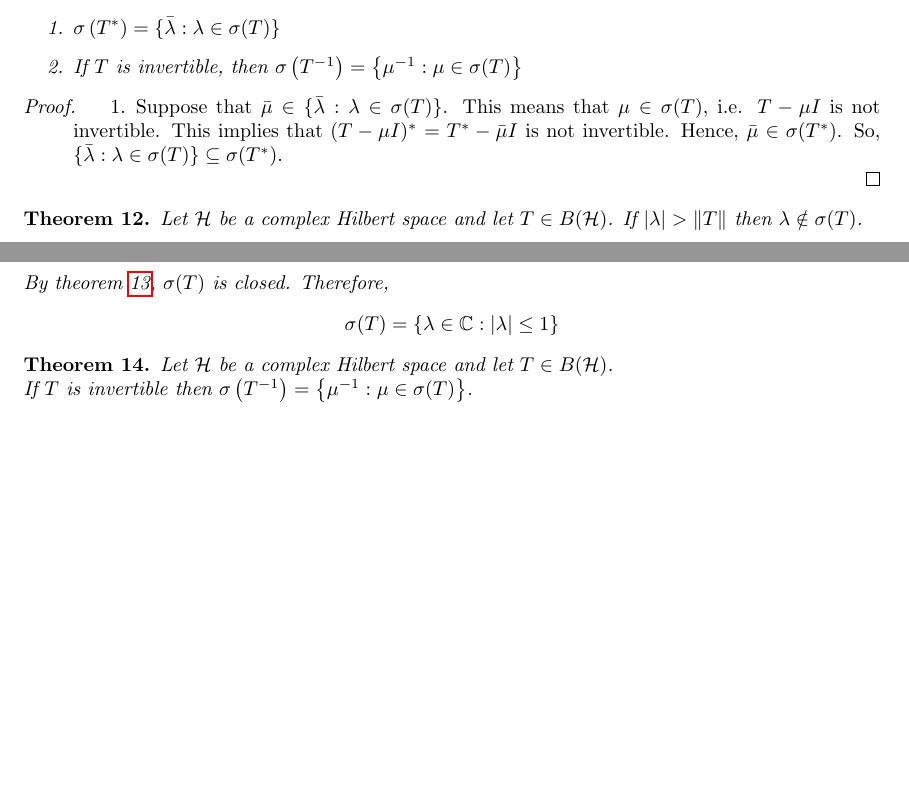
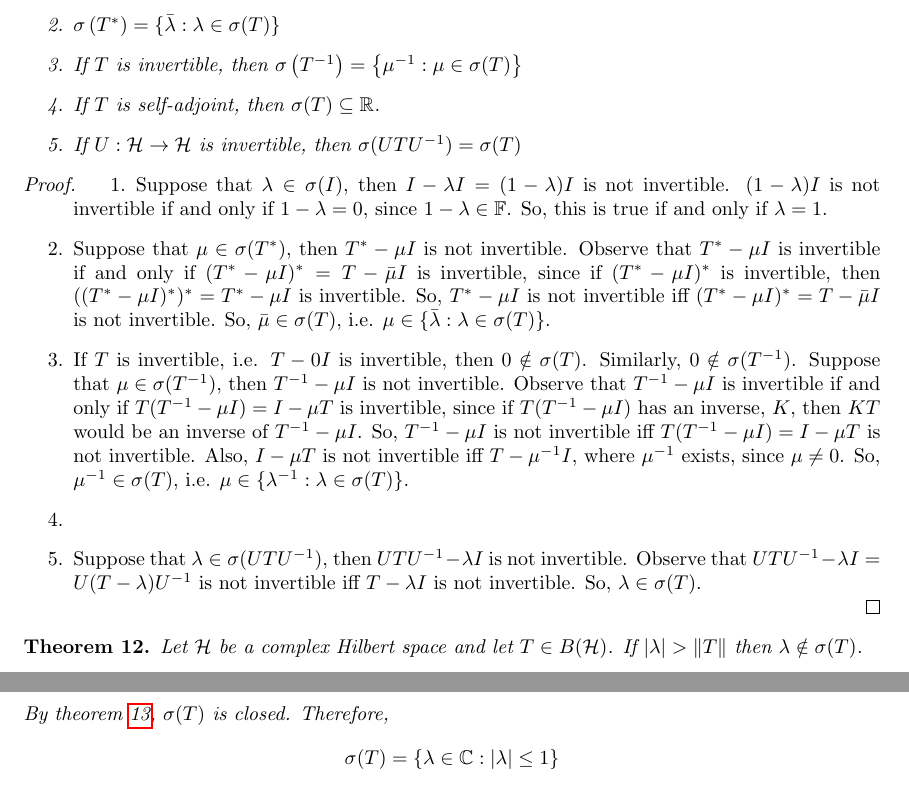
Before and after one commit to 3zooz1234/Math535-grpass-adj-oper, a LaTeX document (notes/note.tex): two parts of pages 13 and 15 of 16 before the commit and two parts of pages 13 and 16 of 16 after it, joined at a grey line, cut so that both start at the same text, the shorter picture padded with empty space. Compiled offline with pdfLaTeX.

Commit message:
Properties of Spectrum 2
to be continued...

```diff
--- a/notes/note.tex
+++ b/notes/note.tex
@@ -666,13 +666,22 @@ has no egienvalue
 \begin{prop}
   Let $\mathcal{H}$ be a Hilbert space. Let $T:\mathcal{H}\to\mathcal{H}$. The following properties hold:
   \begin{enumerate}
+    \item $\sigma(I) = \{1\}$
     \item $\sigma\left(T^{*}\right)=\{\bar{\lambda}: \lambda \in \sigma(T)\}$
     \item If $T$ is invertible, then $\sigma\left(T^{-1}\right)=\left\{\mu^{-1}: \mu \in \sigma(T)\right\}$
+    \item If $T$ is self-adjoint, then $\sigma(T)\subseteq\mathbb{R}$.
+    \item If $U:\mathcal{H}\to\mathcal{H}$ is invertible, then $\sigma(UTU^{-1})=\sigma(T)$
   \end{enumerate}
 \end{prop}
 \begin{proof}
   \begin{enumerate}
-    \item Suppose that $\bar{\mu}\in\{\bar{\lambda}: \lambda\in\sigma(T)\}$. This means that $\mu\in\sigma(T)$, i.e. $T-\mu I$ is not invertible. This implies that $(T-\mu I)^{*}=T^{*}-\bar{\mu}I$ is not invertible. Hence, $\bar{\mu}\in\sigma(T^{*})$. So, $\{\bar{\lambda}: \lambda\in\sigma(T)\}\subseteq\sigma(T^{*})$.
+    \item Suppose that $\lambda\in\sigma(I)$, then $I-\lambda I=(1-\lambda)I$ is not invertible. $(1-\lambda)I$ is not invertible if and only if $1-\lambda=0$, since $1-\lambda\in\mathbb{F}$. So, this is true if and only if $\lambda=1$.
+
+    \item Suppose that $\mu\in\sigma(T^{*})$, then $T^{*}-\mu I$ is not invertible. Observe that $T^{*}-\mu I$ is invertible if and only if $(T^{*}-\mu I)^{*}=T-\bar{\mu}I$ is invertible, since if $(T^{*}-\mu I)^{*}$ is invertible, then $((T^{*}-\mu I)^{*})^{*}=T^{*}-\mu I$ is invertible. So, $T^{*}-\mu I$ is not invertible iff $(T^{*}-\mu I)^{*}=T-\bar{\mu}I$ is not invertible. So, $\bar{\mu}\in\sigma(T)$, i.e. $\mu\in\{\bar{\lambda}: \lambda\in\sigma(T)\}$.
+
+    \item If $T$ is invertible, i.e. $T-0I$ is invertible, then $0\notin\sigma(T)$. Similarly, $0\notin\sigma(T^{-1})$. Suppose that $\mu\in\sigma(T^{-1})$, then $T^{-1}-\mu I$ is not invertible. Observe that $T^{-1}-\mu I$ is invertible if and only if $T(T^{-1}-\mu I)=I-\mu T$ is invertible, since if $T(T^{-1}-\mu I)$ has an inverse, $K$, then $KT$ would be an inverse of $T^{-1}-\mu I$. So, $T^{-1}-\mu I$ is not invertible iff $T(T^{-1}-\mu I)=I-\mu T$ is not invertible. Also, $I-\mu T$ is not invertible iff $T-\mu^{-1}I$, where $\mu^{-1}$ exists, since $\mu\not=0$. So, $\mu^{-1}\in\sigma(T)$, i.e. $\mu\in\{\lambda^{-1}: \lambda\in\sigma(T)\}$.
+  \item
+    \item Suppose that $\lambda\in\sigma(UTU^{-1})$, then $UTU^{-1}-\lambda I$ is not invertible. Observe that $UTU^{-1}-\lambda I=U(T-\lambda)U^{-1}$ is not invertible iff $T-\lambda I$ is not invertible. So, $\lambda\in\sigma(T)$.
   \end{enumerate}
 \end{proof}
 
@@ -804,9 +809,6 @@ If $\mathcal{H}$ is a complex Hilbert space and $T \in B(\mathcal{H})$ then $\si
   $$
 \end{exm}
 
-\begin{thm}
-Let $\mathcal{H}$ be a complex Hilbert space and let $T \in B(\mathcal{H})$.\\If $T$ is invertible then $\sigma\left(T^{-1}\right)=\left\{\mu^{-1}: \mu \in \sigma(T)\right\}$.
-\end{thm}
 \begin{lem}
 If $\mathcal{H}$ is a complex Hilbert space and $U \in B(\mathcal{H})$ is unitary then
 
```
Also changed, not shown: notes/note.pdf, notes/note.tex (4 more changed lines).
